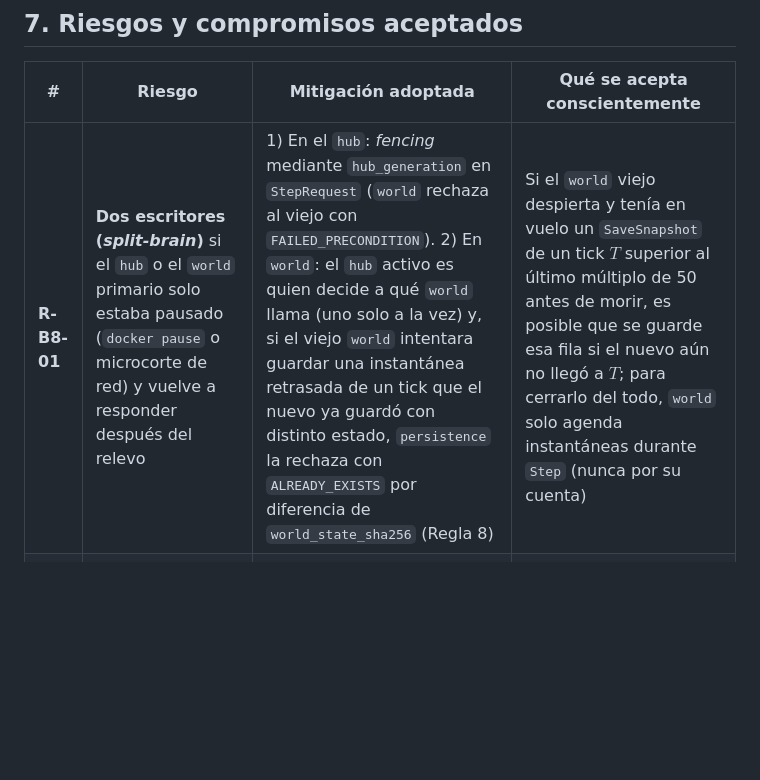
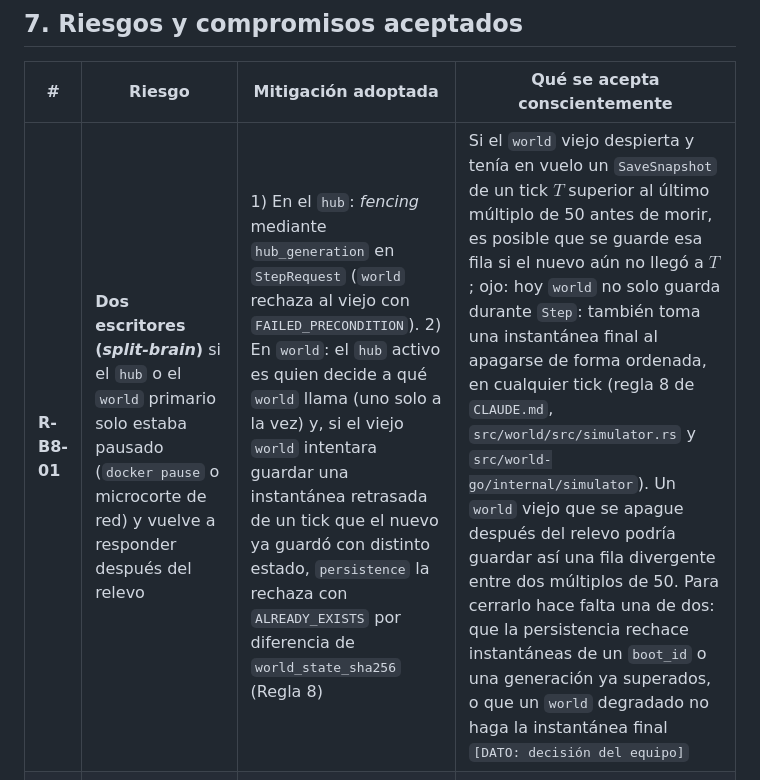
Before and after one commit to iadev2005/hydrovalley, a Markdown page: docs/decisiones/b8-orquestacion.md, the part around the change. GitHub-like rendering; blank space fills up the shorter version.

Commit message:
docs: replace lab secrets with placeholders and correct the B8 snapshot claim

```diff
--- a/docs/decisiones/b8-orquestacion.md
+++ b/docs/decisiones/b8-orquestacion.md
@@ -287,7 +287,7 @@ Con base en los criterios de la sección 2, el análisis de código de la secci
 
 | # | Riesgo | Mitigación adoptada | Qué se acepta conscientemente |
 | --- | --- | --- | --- |
-| **R-B8-01** | **Dos escritores (*split-brain*)** si el `hub` o el `world` primario solo estaba pausado (`docker pause` o microcorte de red) y vuelve a responder después del relevo | 1) En el `hub`: *fencing* mediante `hub_generation` en `StepRequest` (`world` rechaza al viejo con `FAILED_PRECONDITION`). 2) En `world`: el `hub` activo es quien decide a qué `world` llama (uno solo a la vez) y, si el viejo `world` intentara guardar una instantánea retrasada de un tick que el nuevo ya guardó con distinto estado, `persistence` la rechaza con `ALREADY_EXISTS` por diferencia de `world_state_sha256` (Regla 8) | Si el `world` viejo despierta y tenía en vuelo un `SaveSnapshot` de un tick $T$ superior al último múltiplo de 50 antes de morir, es posible que se guarde esa fila si el nuevo aún no llegó a $T$; para cerrarlo del todo, `world` solo agenda instantáneas durante `Step` (nunca por su cuenta) |
+| **R-B8-01** | **Dos escritores (*split-brain*)** si el `hub` o el `world` primario solo estaba pausado (`docker pause` o microcorte de red) y vuelve a responder después del relevo | 1) En el `hub`: *fencing* mediante `hub_generation` en `StepRequest` (`world` rechaza al viejo con `FAILED_PRECONDITION`). 2) En `world`: el `hub` activo es quien decide a qué `world` llama (uno solo a la vez) y, si el viejo `world` intentara guardar una instantánea retrasada de un tick que el nuevo ya guardó con distinto estado, `persistence` la rechaza con `ALREADY_EXISTS` por diferencia de `world_state_sha256` (Regla 8) | Si el `world` viejo despierta y tenía en vuelo un `SaveSnapshot` de un tick $T$ superior al último múltiplo de 50 antes de morir, es posible que se guarde esa fila si el nuevo aún no llegó a $T$; ojo: hoy `world` no solo guarda durante `Step`: también toma una instantánea final al apagarse de forma ordenada, en cualquier tick (regla 8 de `CLAUDE.md`, `src/world/src/simulator.rs` y `src/world-go/internal/simulator`). Un `world` viejo que se apague después del relevo podría guardar así una fila divergente entre dos múltiplos de 50. Para cerrarlo hace falta una de dos: que la persistencia rechace instantáneas de un `boot_id` o una generación ya superados, o que un `world` degradado no haga la instantánea final `[DATO: decisión del equipo]` |
 | **R-B8-02** | **El `world-standby` carga una instantánea vieja al arrancar** y al promoverse hace retroceder el tick | Modo `Standby` con carga perezosa (*lazy load*): el contenedor `world-standby` **no llama a `LoadSnapshot` al iniciar el contenedor**, sino únicamente cuando recibe su primer `Step` de promoción | El primer `Step` tras la conmutación tarda unos milisegundos más mientras descarga la instantánea de `persistence` (o se reintenta en el siguiente sondeado de 1 s del *breaker* si supera 200 ms) |
 | **R-B8-03** | **Certificados TLS autofirmados distintos** entre `proxy-1` y `proxy-2` bloquean la reconexión automática del navegador (E2) | Generar un único certificado autofirmado en el laboratorio cuyos `Subject Alternative Names` (`TLS_EXTRA_SANS`) incluyan todas las IPs de los proxies y montarlo en ambos nodos | En la primera visita el jugador o el profesor debe haber aceptado ese certificado en el navegador |
 | **R-B8-04** | **Caída simultánea de `persistence` y de `world` primario** | En ese escenario extremo (dos máquinas caídas a la vez), `world-standby` al promoverse intenta `LoadSnapshot`, recibe `UNAVAILABLE` y, cumpliendo la Regla 8 de `CLAUDE.md`, **no arranca vacío**: espera a que vuelva `persistence` para que el tick nunca retroceda | Se acepta que el sistema tolere la caída de **una** máquina cualquiera a la vez (alcance de B8), no de `world` + `persistence` simultáneamente |
```
Also changed, not shown: docs/registro-despliegue-laboratorio.md (+6 -6 lines), docs/tareas-equipo.md (+1 -1 lines).
